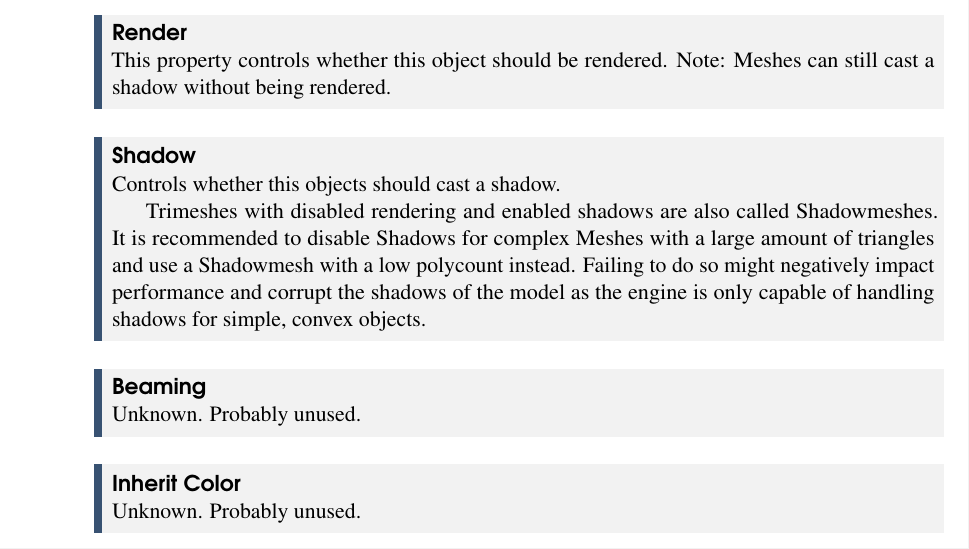
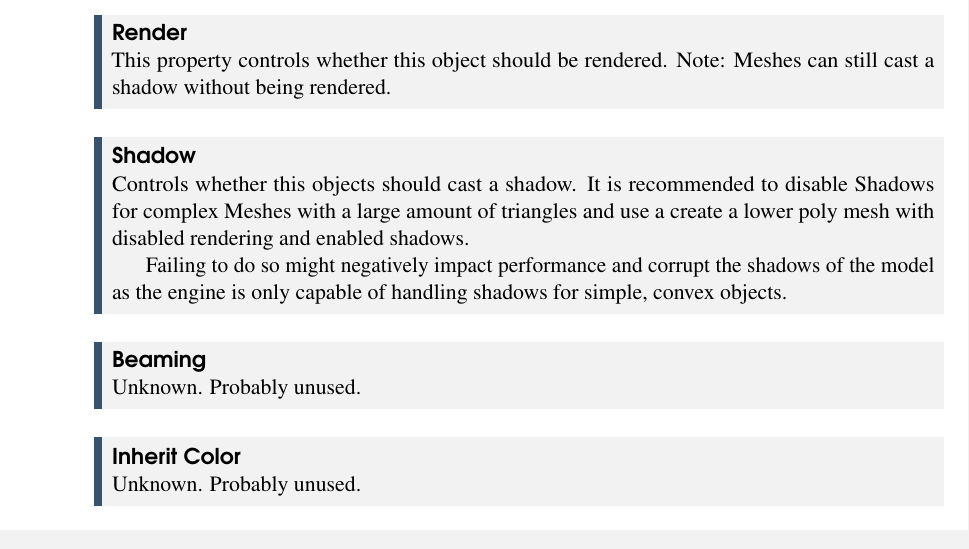
Before and after one commit to gyoerkaa/mdltools, a LaTeX book (manual/main.tex, which reads manual/content/editing.tex): part of page 12 of 19, cut so that both start at the same text. Compiled offline with pdfLaTeX.

Commit message:
manual: shadowmesh

```diff
--- a/manual/content/editing.tex
+++ b/manual/content/editing.tex
@@ -149,11 +149,10 @@ cast a shadow without being rendered.
 \end{propertyAurora}
 
 \begin{propertyAurora}{Shadow}
-Controls whether this objects should cast a shadow.
+Controls whether this objects should cast a shadow. It is recommended to
+disable Shadows for complex Meshes with a large amount of triangles and
+use a create a lower poly mesh with disabled rendering and enabled shadows.
 
-Trimeshes with disabled rendering and enabled shadows are also called Shadowmeshes.
-It is recommended to disable Shadows for complex Meshes with a
-large amount of triangles and use a Shadowmesh with a low polycount instead.
 Failing to do so might negatively impact performance and corrupt the shadows of the
 model as the engine is only capable of handling shadows for simple, convex objects.
 \end{propertyAurora}
```
